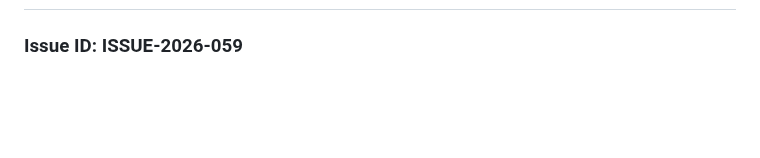
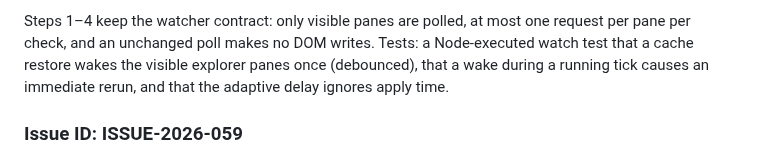
Before and after one commit to JSstudent/gridvibe, a Markdown page: docs/testing_issues.md, the part around one of its changes. Drawn GitHub-style; blank space fills up the shorter version.

Commit message:
(issue) git/file refresh latency

```diff
--- a/docs/testing_issues.md
+++ b/docs/testing_issues.md
@@ -5,3 +96,8 @@ Last updated: 2026-10-04
+Steps 1–4 keep the watcher contract: only visible panes are polled, at most
+one request per pane per check, and an unchanged poll makes no DOM writes.
+Tests: a Node-executed watch test that a cache restore wakes the visible
+explorer panes once (debounced), that a wake during a running tick causes an
+immediate rerun, and that the adaptive delay ignores apply time.
 
 ### Issue ID: ISSUE-2026-059
 - Title: WSL panes hand a Linux-native agent CLI Windows paths for GridVibe's tools
```
Also changed, not shown: other parts of docs/testing_issues.md (+92 -1 lines).
